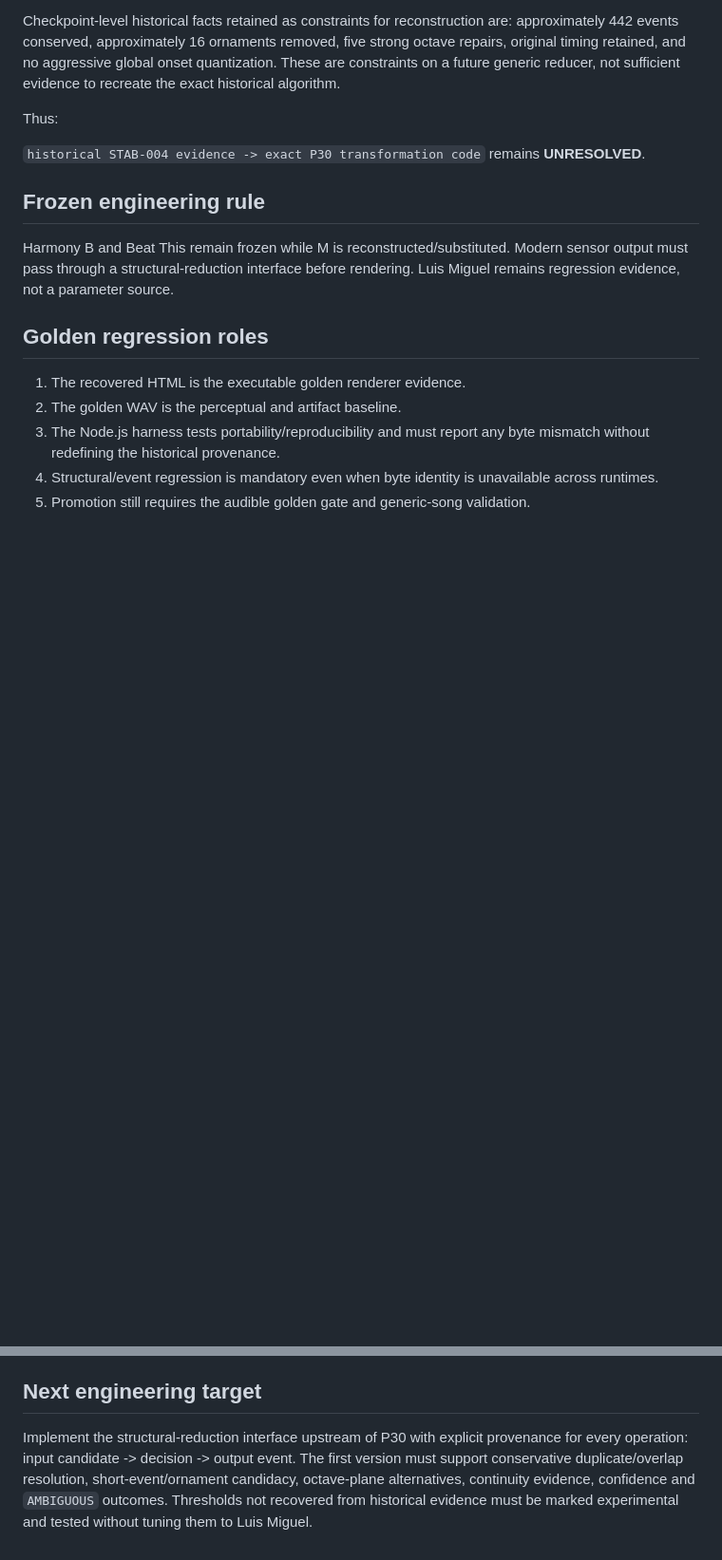
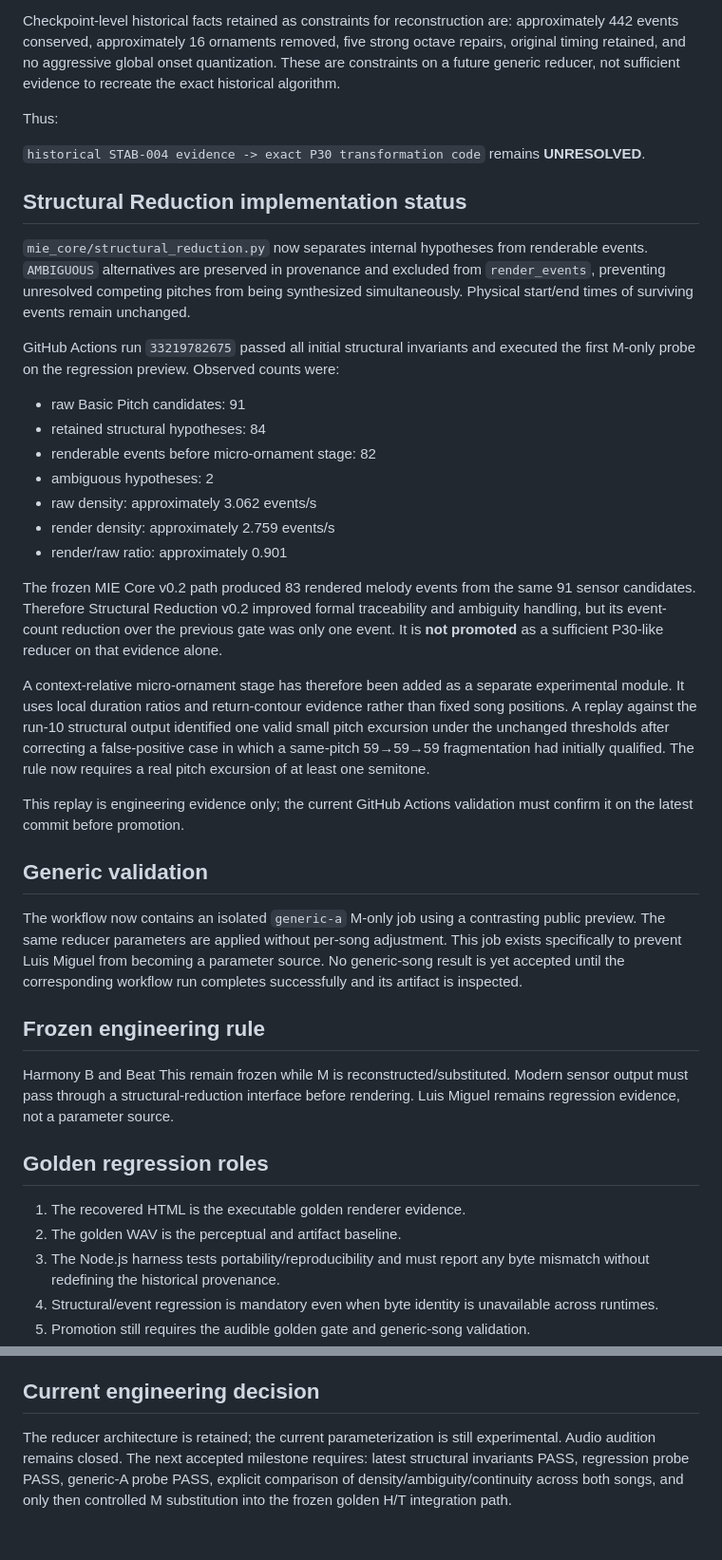
Before and after one commit to basspauloandres-svg/hooklab-time, a Markdown page: golden_pipeline/FORENSIC_STATUS_v0_3.md, 2 parts joined by grey strips. Shown at 95% size. Drawn GitHub-style; blank space fills up the shorter version.

Commit message:
Record structural probe evidence and generic validation gate

```diff
--- a/golden_pipeline/FORENSIC_STATUS_v0_3.md
+++ b/golden_pipeline/FORENSIC_STATUS_v0_3.md
@@ -49,6 +49,30 @@ Thus:
 
 `historical STAB-004 evidence -> exact P30 transformation code` remains **UNRESOLVED**.
 
+## Structural Reduction implementation status
+
+`mie_core/structural_reduction.py` now separates internal hypotheses from renderable events. `AMBIGUOUS` alternatives are preserved in provenance and excluded from `render_events`, preventing unresolved competing pitches from being synthesized simultaneously. Physical start/end times of surviving events remain unchanged.
+
+GitHub Actions run `33219782675` passed all initial structural invariants and executed the first M-only probe on the regression preview. Observed counts were:
+
+- raw Basic Pitch candidates: 91
+- retained structural hypotheses: 84
+- renderable events before micro-ornament stage: 82
+- ambiguous hypotheses: 2
+- raw density: approximately 3.062 events/s
+- render density: approximately 2.759 events/s
+- render/raw ratio: approximately 0.901
+
+The frozen MIE Core v0.2 path produced 83 rendered melody events from the same 91 sensor candidates. Therefore Structural Reduction v0.2 improved formal traceability and ambiguity handling, but its event-count reduction over the previous gate was only one event. It is **not promoted** as a sufficient P30-like reducer on that evidence alone.
+
+A context-relative micro-ornament stage has therefore been added as a separate experimental module. It uses local duration ratios and return-contour evidence rather than fixed song positions. A replay against the run-10 structural output identified one valid small pitch excursion under the unchanged thresholds after correcting a false-positive case in which a same-pitch 59→59→59 fragmentation had initially qualified. The rule now requires a real pitch excursion of at least one semitone.
+
+This replay is engineering evidence only; the current GitHub Actions validation must confirm it on the latest commit before promotion.
+
+## Generic validation
+
+The workflow now contains an isolated `generic-a` M-only job using a contrasting public preview. The same reducer parameters are applied without per-song adjustment. This job exists specifically to prevent Luis Miguel from becoming a parameter source. No generic-song result is yet accepted until the corresponding workflow run completes successfully and its artifact is inspected.
+
 ## Frozen engineering rule
 
 Harmony B and Beat This remain frozen while M is reconstructed/substituted. Modern sensor output must pass through a structural-reduction interface before rendering. Luis Miguel remains regression evidence, not a parameter source.
@@ -61,6 +85,6 @@ Harmony B and Beat This remain frozen while M is reconstructed/substituted. Mode
 4. Structural/event regression is mandatory even when byte identity is unavailable across runtimes.
 5. Promotion still requires the audible golden gate and generic-song validation.
 
-## Next engineering target
+## Current engineering decision
 
-Implement the structural-reduction interface upstream of P30 with explicit provenance for every operation: input candidate -> decision -> output event. The first version must support conservative duplicate/overlap resolution, short-event/ornament candidacy, octave-plane alternatives, continuity evidence, confidence and `AMBIGUOUS` outcomes. Thresholds not recovered from historical evidence must be marked experimental and tested without tuning them to Luis Miguel.
+The reducer architecture is retained; the current parameterization is still experimental. Audio audition remains closed. The next accepted milestone requires: latest structural invariants PASS, regression probe PASS, generic-A probe PASS, explicit comparison of density/ambiguity/continuity across both songs, and only then controlled M substitution into the frozen golden H/T integration path.
```
Also changed, not shown: other parts of golden_pipeline/FORENSIC_STATUS_v0_3.md (+1 -1 lines).
